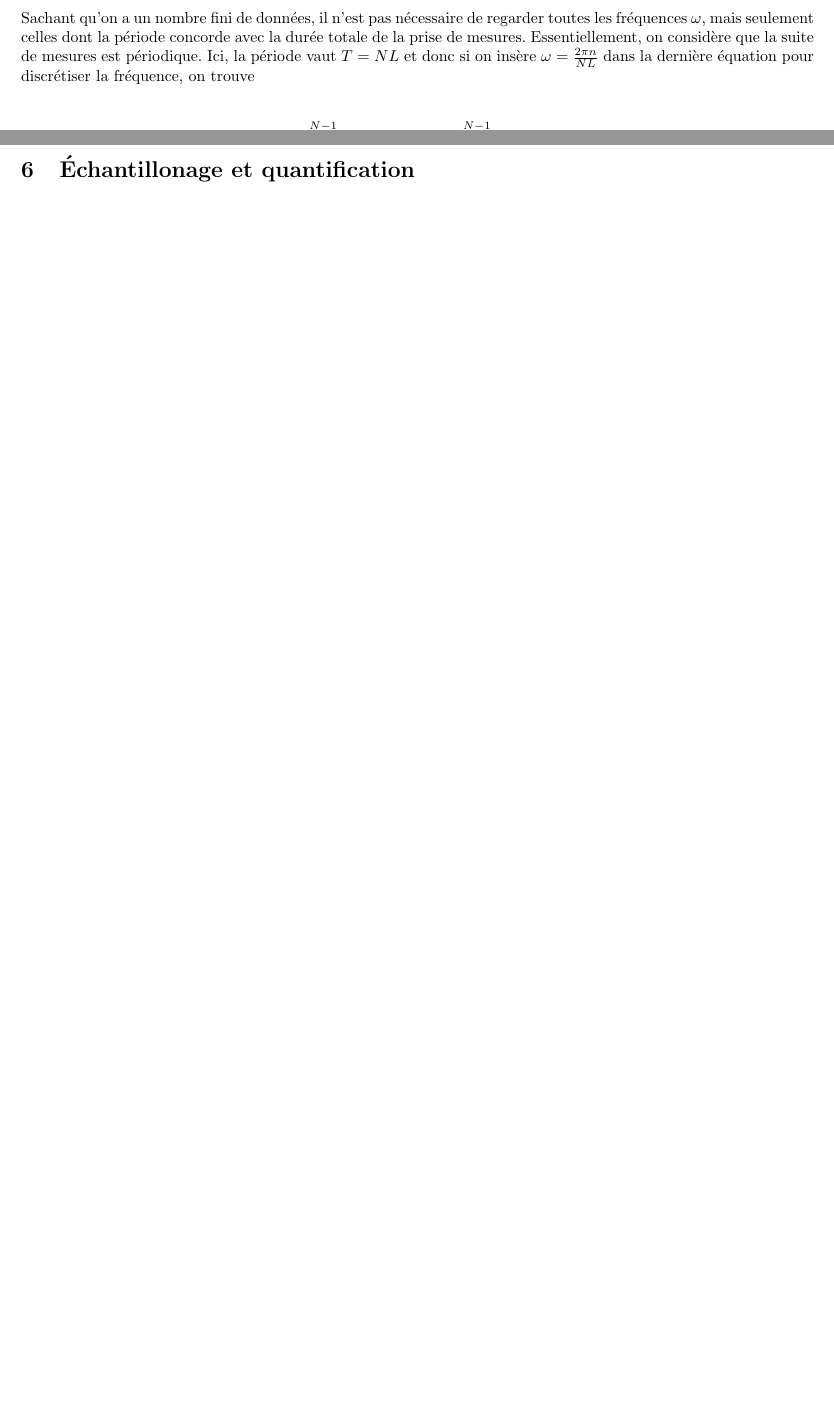
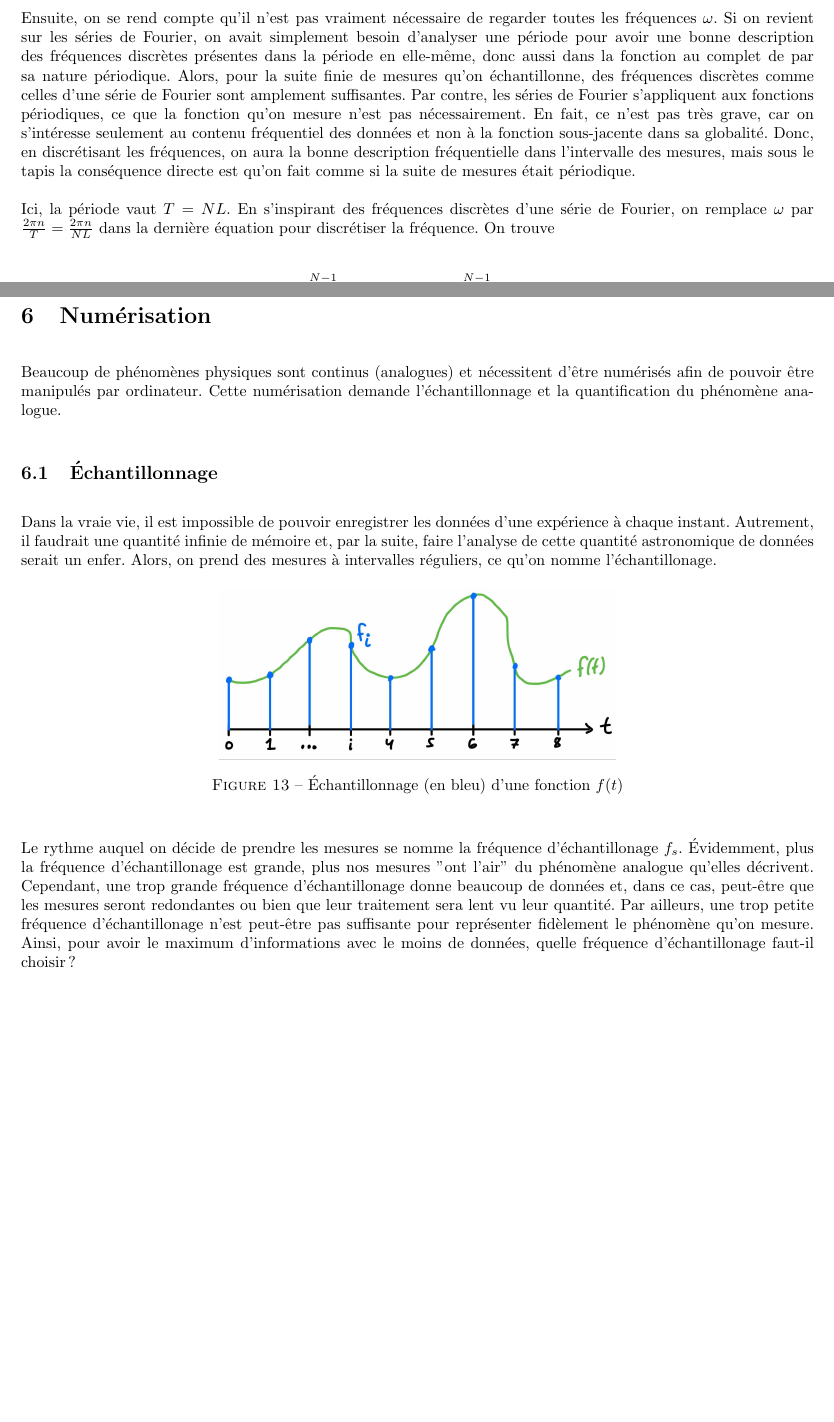
Before and after one commit to MathiB123/visualizer, a LaTeX document (Théorie/main.tex, which reads Théorie/chapitres/dft.tex, Théorie/chapitres/sampling.tex): two parts of pages 16 and 21 of 22 before the commit and two parts of pages 16 and 22 of 23 after it, joined at a grey line, cut at the place of the change, the shorter picture padded with empty space. Compiled offline with pdfLaTeX.

Commit message:
Meilleure explication discrétisation omega TFD

```diff
--- a/Théorie/chapitres/dft.tex
+++ b/Théorie/chapitres/dft.tex
@@ -36,7 +36,9 @@ Par la suite, on fait les hypothèses raisonnables qu'on commence les mesures au
     c(\omega) = \sum_{k=0}^{N-1}f(t_k)e^{-i\omega t_k} = \sum_{k=0}^{N-1}f(kL)e^{-i\omega kL}
 \end{equation*}
 
-Sachant qu'on a un nombre fini de données, il n'est pas nécessaire de regarder toutes les fréquences $\omega$, mais seulement celles dont la période concorde avec la durée totale de la prise de mesures. Essentiellement, on considère que la suite de mesures est périodique. Ici, la période vaut $T = NL$ et donc si on insère $\omega = \frac{2\pi n}{NL}$ dans la dernière équation pour discrétiser la fréquence, on trouve
+Ensuite, on se rend compte qu'il n'est pas vraiment nécessaire de regarder toutes les fréquences $\omega$. Si on revient sur les séries de Fourier, on avait simplement besoin d'analyser une période pour avoir une bonne description des fréquences discrètes présentes dans la période en elle-même, donc aussi dans la fonction au complet de par sa nature périodique. Alors, pour la suite finie de mesures qu'on échantillonne, des fréquences discrètes comme celles d'une série de Fourier sont amplement suffisantes. Par contre, les séries de Fourier s'appliquent aux fonctions périodiques, ce que la fonction qu'on mesure n'est pas nécessairement. En fait, ce n'est pas très grave, car on s'intéresse seulement au contenu fréquentiel des données et non à la fonction sous-jacente dans sa globalité. Donc, en discrétisant les fréquences, on aura la bonne description fréquentielle dans l'intervalle des mesures, mais sous le tapis la conséquence directe est qu'on fait comme si la suite de mesures était périodique.
+
+Ici, la période vaut $T = NL$. En s'inspirant des fréquences discrètes d'une série de Fourier, on remplace $\omega$ par $\frac{2\pi n}{T} = \frac{2\pi n}{NL}$ dans la dernière équation pour discrétiser la fréquence. On trouve
 
 \begin{equation}
     c_n = \sum_{k=0}^{N-1}f(kL)e^{-i\frac{2\pi n}{NL}kL} = \sum_{k=0}^{N-1}f_ke^{-i\frac{2\pi}{N}nk}
--- a/Théorie/chapitres/sampling.tex
+++ b/Théorie/chapitres/sampling.tex
@@ -1,2 +1,14 @@
 \newpage
-\section{Échantillonage et quantification}
+\section{Numérisation}
+Beaucoup de phénomènes physiques sont continus (analogues) et nécessitent d'être numérisés afin de pouvoir être manipulés par ordinateur. Cette numérisation demande l'échantillonnage et la quantification du phénomène analogue.
+
+\subsection{Échantillonnage}
+Dans la vraie vie, il est impossible de pouvoir enregistrer les données d'une expérience à chaque instant. Autrement, il faudrait une quantité infinie de mémoire et, par la suite, faire l'analyse de cette quantité astronomique de données serait un enfer. Alors, on prend des mesures à intervalles réguliers, ce qu'on nomme l'échantillonage.
+
+\begin{figure}[H]
+    \centering
+        \includegraphics[width=0.5\textwidth]{images/ch6/echantillonnage.jpg}
+        \caption{Échantillonnage (en bleu) d'une fonction $f(t)$}
+    \end{figure}
+
+Le rythme auquel on décide de prendre les mesures se nomme la fréquence d'échantillonage $f_s$. Évidemment, plus la fréquence d'échantillonage est grande, plus nos mesures "ont l'air" du phénomène analogue qu'elles décrivent. Cependant, une trop grande fréquence d'échantillonage donne beaucoup de données et, dans ce cas, peut-être que les mesures seront redondantes ou bien que leur traitement sera lent vu leur quantité. Par ailleurs, une trop petite fréquence d'échantillonage n'est peut-être pas suffisante pour représenter fidèlement le phénomène qu'on mesure. Ainsi, pour avoir le maximum d'informations avec le moins de données, quelle fréquence d'échantillonage faut-il choisir?
```
Also changed, not shown: Théorie/chapitres/series_fourier.tex (+8 -3 lines), Théorie/chapitres/transfo_fourier.tex (+1 -1 lines), Théorie/images/ch2/bn.png (added), Théorie/images/ch6/echantillonnage.jpg (added), Théorie/main.pdf, 6 other files.
